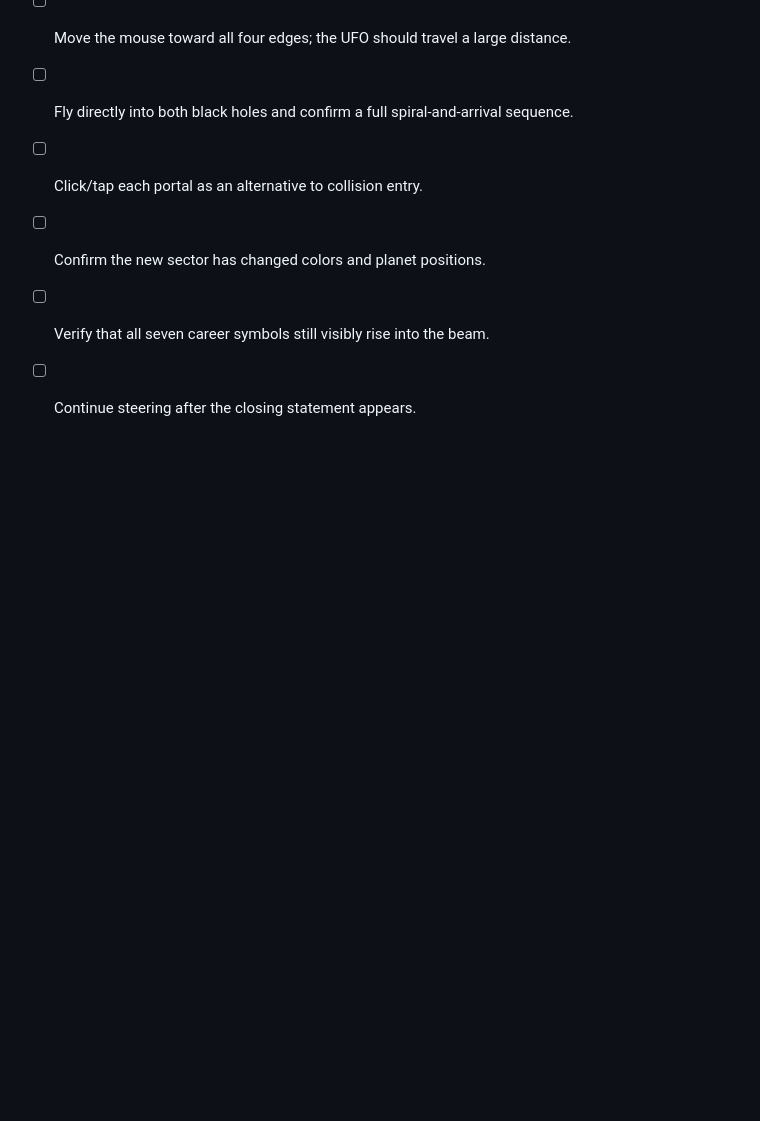
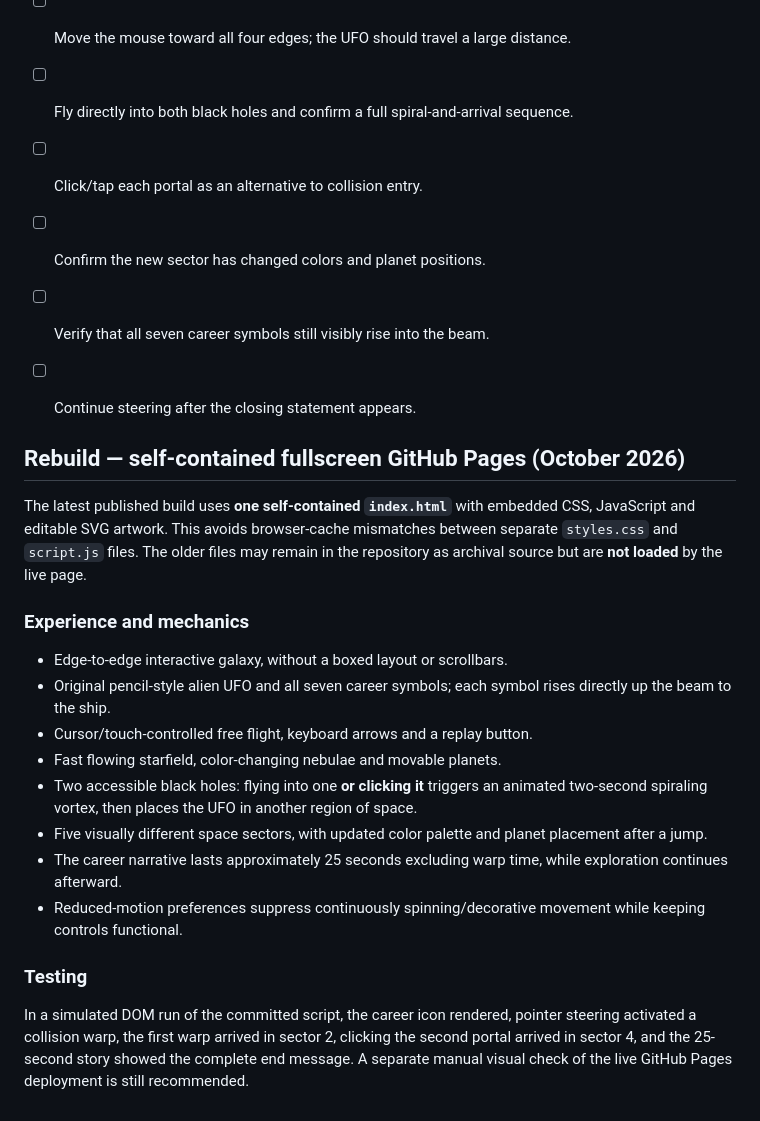
Before and after one commit to byraine/rainedrops, a Markdown page: ANIMATION_BRIEF.md, the part around the change. GitHub-like rendering; blank space fills up the shorter version.

Commit message:
Document rebuilt self-contained UFO galaxy and tested wormholes

```diff
--- a/ANIMATION_BRIEF.md
+++ b/ANIMATION_BRIEF.md
@@ -96,3 +96,23 @@ The published GitHub Pages experience is now an edge-to-edge, single-screen gala
 - [ ] Confirm the new sector has changed colors and planet positions.
 - [ ] Verify that all seven career symbols still visibly rise into the beam.
 - [ ] Continue steering after the closing statement appears.
+
+
+## Rebuild — self-contained fullscreen GitHub Pages (October 2026)
+
+The latest published build uses **one self-contained `index.html`** with embedded CSS, JavaScript and editable SVG artwork. This avoids browser-cache mismatches between separate `styles.css` and `script.js` files. The older files may remain in the repository as archival source but are **not loaded** by the live page.
+
+### Experience and mechanics
+
+- Edge-to-edge interactive galaxy, without a boxed layout or scrollbars.
+- Original pencil-style alien UFO and all seven career symbols; each symbol rises directly up the beam to the ship.
+- Cursor/touch-controlled free flight, keyboard arrows and a replay button.
+- Fast flowing starfield, color-changing nebulae and movable planets.
+- Two accessible black holes: flying into one **or clicking it** triggers an animated two-second spiraling vortex, then places the UFO in another region of space.
+- Five visually different space sectors, with updated color palette and planet placement after a jump.
+- The career narrative lasts approximately 25 seconds excluding warp time, while exploration continues afterward.
+- Reduced-motion preferences suppress continuously spinning/decorative movement while keeping controls functional.
+
+### Testing
+
+In a simulated DOM run of the committed script, the career icon rendered, pointer steering activated a collision warp, the first warp arrived in sector 2, clicking the second portal arrived in sector 4, and the 25-second story showed the complete end message. A separate manual visual check of the live GitHub Pages deployment is still recommended.
```
